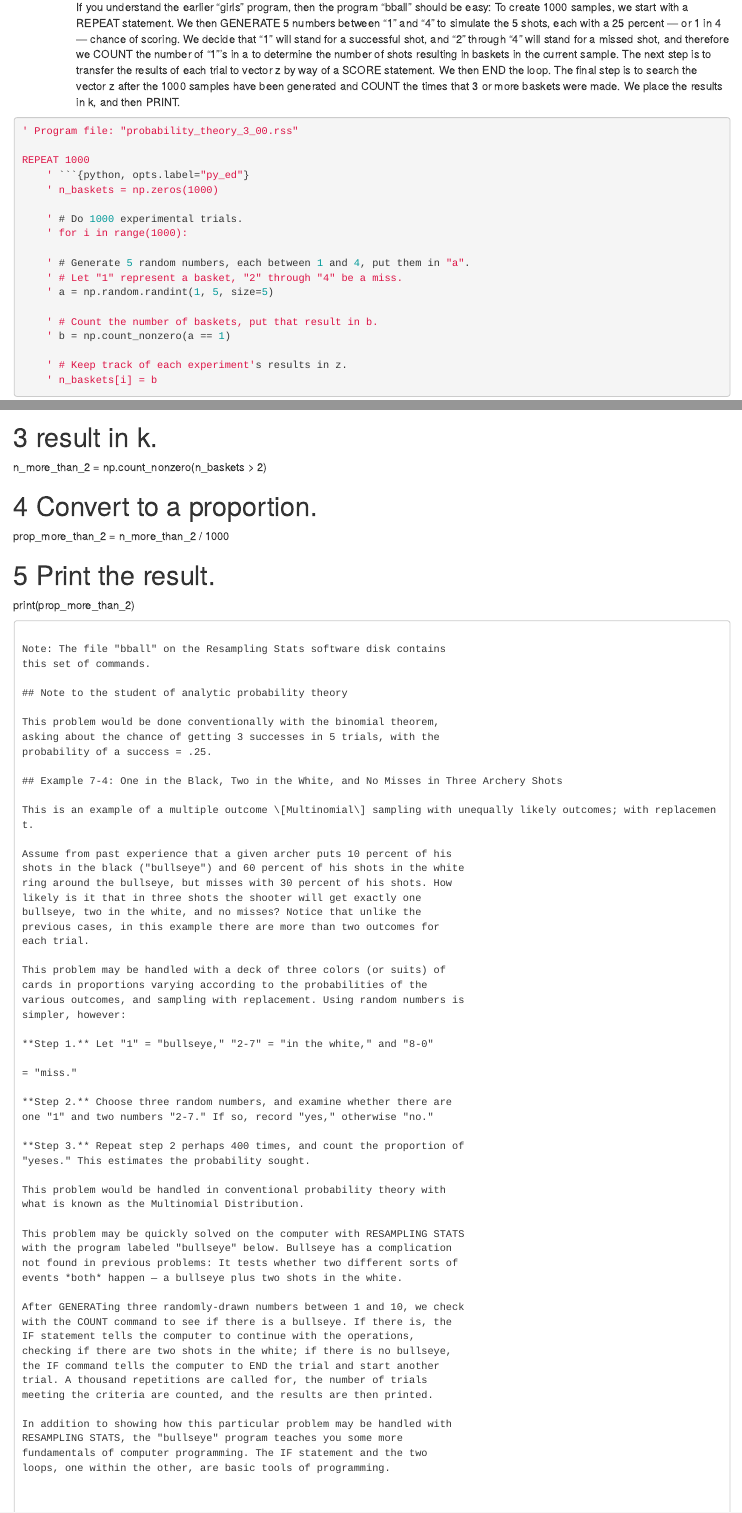
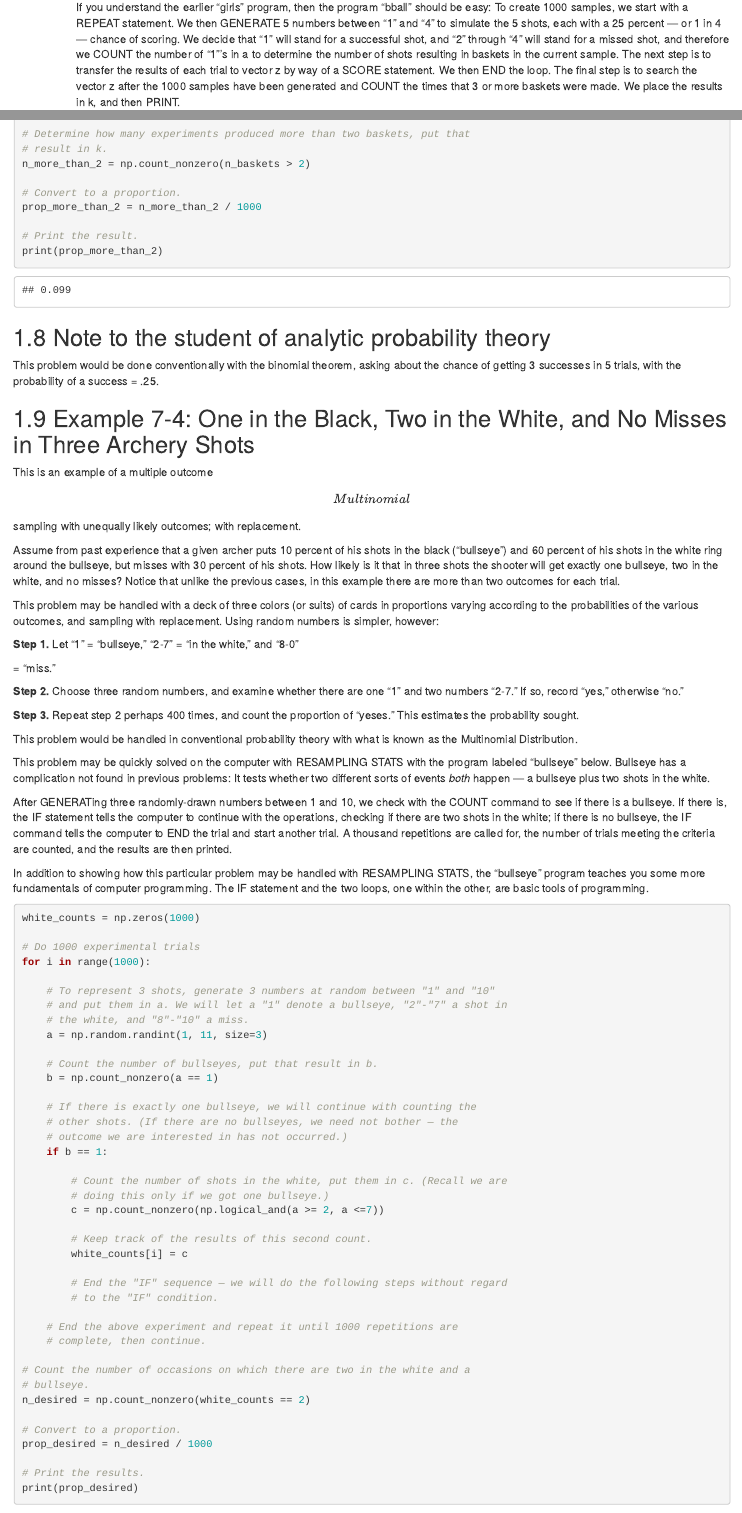
Before and after one commit to resampling-stats/resampling-with, an R Markdown document (source/probability_theory_3.Rmd): the page in a window 1100 px wide, from 5860 px down, and a second part further down, joined at a grey line. Rendered offline with R 4.5, knitr and Pandoc, with nearby package versions; drawn as R Markdown's standard HTML page in place of the format the file asks for; some code elsewhere in the file could not run offline.

Commit message:
Return Python program broken by automated processing

````diff
--- a/source/probability_theory_3.Rmd
+++ b/source/probability_theory_3.Rmd
@@ -469,4 +469,4 @@ then be done as follows:
         baskets were made. We place the results in k, and then PRINT.
 
 
-<!--- Resampling stats file; Matlab syntax closeish -->
+```{python, opts.label="py_ed"}
@@ -473,7 +474,4 @@ then be done as follows:
 
-```matlab
-' Program file: "probability_theory_3_00.rss"
+# Do 1000 experimental trials.
+for i in range(1000):
 
-REPEAT 1000
-    ' ```{python, opts.label="py_ed"}
-    ' n_baskets = np.zeros(1000)
@@ -480,17 +481,9 @@ REPEAT 1000
 
-    ' # Do 1000 experimental trials.
-    ' for i in range(1000):
+    # Count the number of baskets, put that result in b.
+    b = np.count_nonzero(a == 1)
 
-    ' # Generate 5 random numbers, each between 1 and 4, put them in "a".
-    ' # Let "1" represent a basket, "2" through "4" be a miss.
-    ' a = np.random.randint(1, 5, size=5)
-
-    ' # Count the number of baskets, put that result in b.
-    ' b = np.count_nonzero(a == 1)
-
-    ' # Keep track of each experiment's results in z.
-    ' n_baskets[i] = b
-```
+    # Keep track of each experiment's results in z.
+    n_baskets[i] = b
 
     # End the experiment, go back and repeat until all 1000 are completed, then
     # proceed.
@@ -505,9 +498,6 @@ prop_more_than_2 = n_more_than_2 / 1000
 # Print the result.
 print(prop_more_than_2)
 ```
-
-Note: The file "bball" on the Resampling Stats software disk contains
-this set of commands.
 
 ## Note to the student of analytic probability theory
 
````
Also changed, not shown: source/probability_theory_3.Rmd (4 more changed lines), 1 other file.
